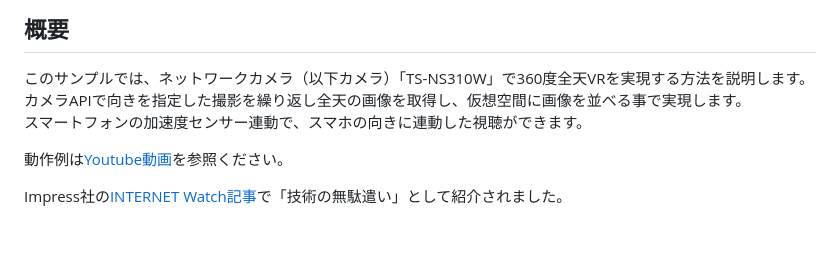
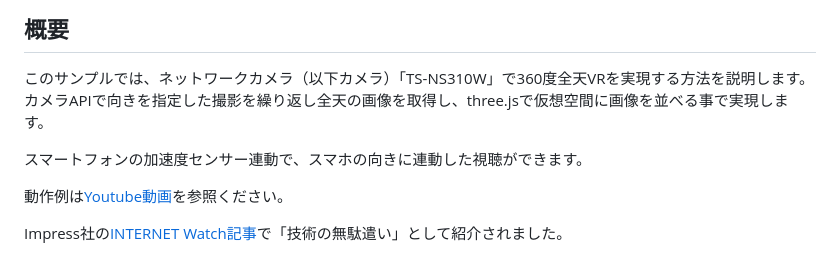
Before and after one commit to iodata-solution/qwatch-api, a Markdown page: example/vr/README.md, the part around the change. GitHub-like rendering.

Commit message:
説明分の見直し

```diff
--- a/example/vr/README.md
+++ b/example/vr/README.md
@@ -5,7 +5,8 @@
 ## 概要
 
 このサンプルでは、ネットワークカメラ（以下カメラ）「TS-NS310W」で360度全天VRを実現する方法を説明します。
-カメラAPIで向きを指定した撮影を繰り返し全天の画像を取得し、仮想空間に画像を並べる事で実現します。
+カメラAPIで向きを指定した撮影を繰り返し全天の画像を取得し、three.jsで仮想空間に画像を並べる事で実現します。
+
 スマートフォンの加速度センサー連動で、スマホの向きに連動した視聴ができます。
 
 動作例は[Youtube動画](https://www.youtube.com/watch?v=ahM26jYdykI)を参照ください。
```
Also changed, not shown: 1 other file.
